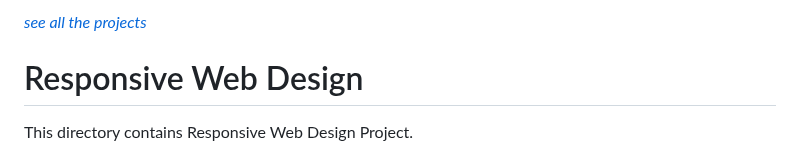
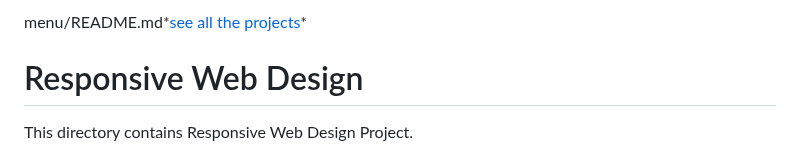
Before and after one commit to s-manguy/projects, a Markdown page: RWD/README.md, the part around the change. GitHub-like rendering.

```diff
--- a/RWD/README.md
+++ b/RWD/README.md
@@ -1,4 +1,4 @@
-*[see all the projects](https://github.com/s-manguy/projects)*
+menu/README.md*[see all the projects](https://github.com/s-manguy/projects)*
 
 
 # Responsive Web Design
```
